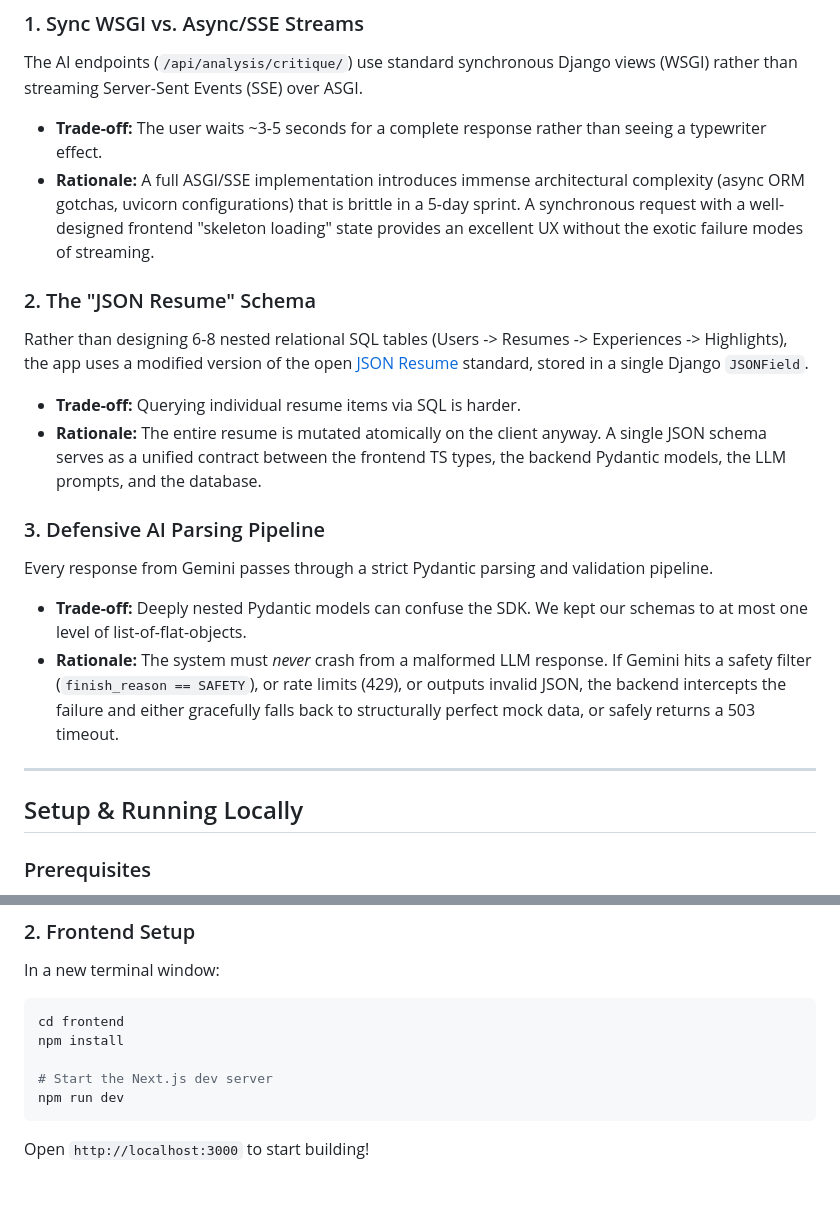
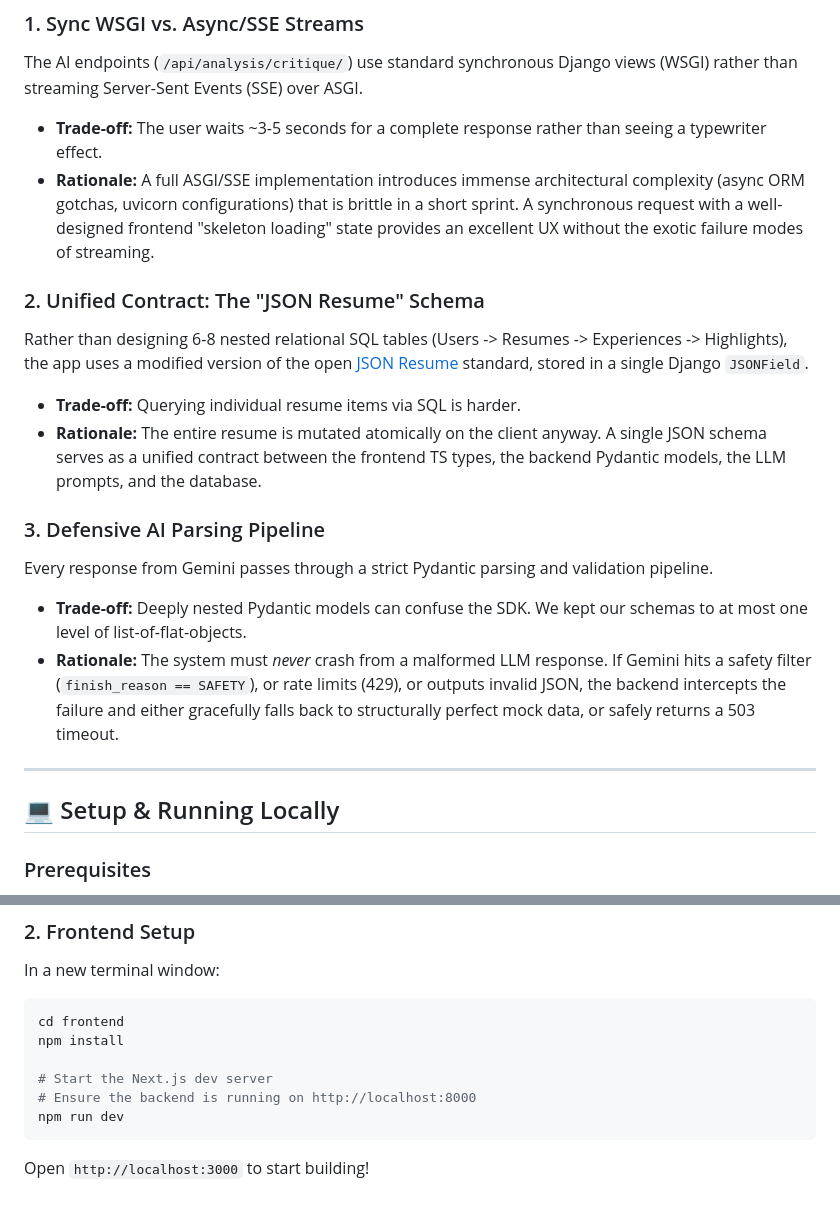
Before and after one commit to NavdeepSingh0/Meridian, a Markdown page: README.md, 2 parts joined by grey strips. Rendered like a GitHub page.

````diff
--- a/README.md
+++ b/README.md
@@ -42,22 +55,22 @@ This project demonstrates a full-stack Next.js and Django architecture, focusing
 
 ### 1. Sync WSGI vs. Async/SSE Streams
 The AI endpoints (`/api/analysis/critique/`) use standard synchronous Django views (WSGI) rather than streaming Server-Sent Events (SSE) over ASGI.
-- **Trade-off:** The user waits ~3-5 seconds for a complete response rather than seeing a typewriter effect.
-- **Rationale:** A full ASGI/SSE implementation introduces immense architectural complexity (async ORM gotchas, uvicorn configurations) that is brittle in a 5-day sprint. A synchronous request with a well-designed frontend "skeleton loading" state provides an excellent UX without the exotic failure modes of streaming.
+* **Trade-off:** The user waits ~3-5 seconds for a complete response rather than seeing a typewriter effect.
+* **Rationale:** A full ASGI/SSE implementation introduces immense architectural complexity (async ORM gotchas, uvicorn configurations) that is brittle in a short sprint. A synchronous request with a well-designed frontend "skeleton loading" state provides an excellent UX without the exotic failure modes of streaming.
 
-### 2. The "JSON Resume" Schema
+### 2. Unified Contract: The "JSON Resume" Schema
 Rather than designing 6-8 nested relational SQL tables (Users -> Resumes -> Experiences -> Highlights), the app uses a modified version of the open [JSON Resume](https://jsonresume.org/schema) standard, stored in a single Django `JSONField`.
-- **Trade-off:** Querying individual resume items via SQL is harder.
-- **Rationale:** The entire resume is mutated atomically on the client anyway. A single JSON schema serves as a unified contract between the frontend TS types, the backend Pydantic models, the LLM prompts, and the database.
+* **Trade-off:** Querying individual resume items via SQL is harder.
+* **Rationale:** The entire resume is mutated atomically on the client anyway. A single JSON schema serves as a unified contract between the frontend TS types, the backend Pydantic models, the LLM prompts, and the database.
 
 ### 3. Defensive AI Parsing Pipeline
 Every response from Gemini passes through a strict Pydantic parsing and validation pipeline.
-- **Trade-off:** Deeply nested Pydantic models can confuse the SDK. We kept our schemas to at most one level of list-of-flat-objects.
-- **Rationale:** The system must *never* crash from a malformed LLM response. If Gemini hits a safety filter (`finish_reason == SAFETY`), or rate limits (429), or outputs invalid JSON, the backend intercepts the failure and either gracefully falls back to structurally perfect mock data, or safely returns a 503 timeout.
+* **Trade-off:** Deeply nested Pydantic models can confuse the SDK. We kept our schemas to at most one level of list-of-flat-objects.
+* **Rationale:** The system must *never* crash from a malformed LLM response. If Gemini hits a safety filter (`finish_reason == SAFETY`), or rate limits (429), or outputs invalid JSON, the backend intercepts the failure and either gracefully falls back to structurally perfect mock data, or safely returns a 503 timeout.
 
 ---
 
-## Setup & Running Locally
+## 💻 Setup & Running Locally
 
 ### Prerequisites
 - Node.js (v18+)
@@ -91,6 +104,7 @@ cd frontend
 npm install
 
 # Start the Next.js dev server
+# Ensure the backend is running on http://localhost:8000
 npm run dev
 ```
 
````
Also changed, not shown: other parts of README.md (+36 -23 lines).
